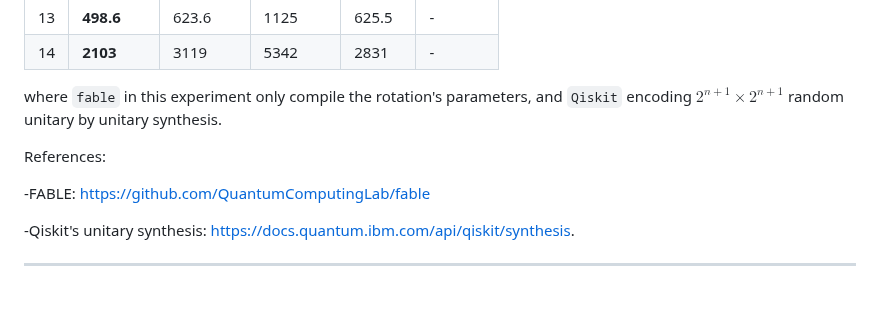
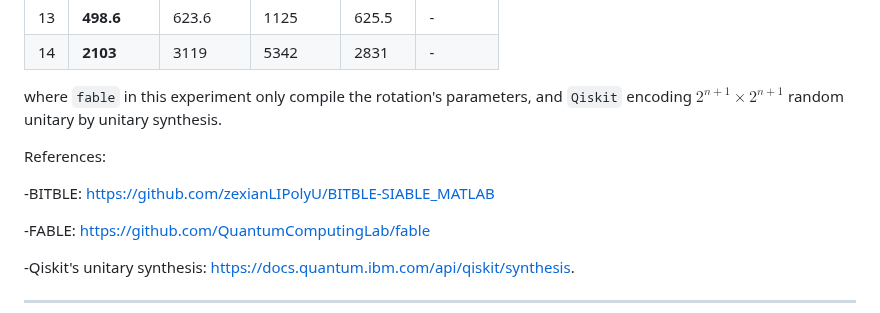
Before and after one commit to zexianLIPolyU/BITBLE, a Markdown page: README.md, the part around the change. Rendered like a GitHub page; blank space fills up the shorter version.

```diff
--- a/README.md
+++ b/README.md
@@ -125,6 +125,9 @@ where `fable` in this experiment only compile the rotation's parameters, and `Qi
 
 References:
 
+-BITBLE:
+[https://github.com/zexianLIPolyU/BITBLE-SIABLE_MATLAB](https://github.com/zexianLIPolyU/BITBLE-SIABLE_MATLAB)
+
 -FABLE:
 [https://github.com/QuantumComputingLab/fable](https://github.com/QuantumComputingLab/fable)
 
```
